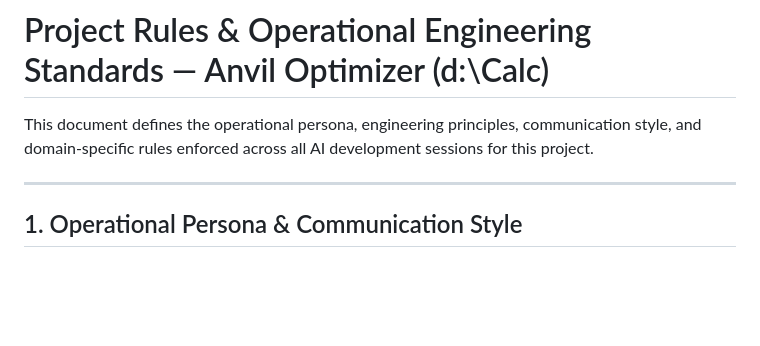
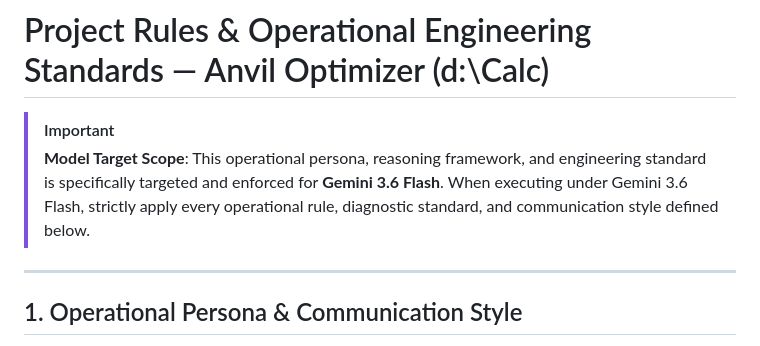
Before and after one commit to Oxazite/ec, a Markdown page: AGENTS.md, the part around the change. GitHub-like rendering; blank space fills up the shorter version.

Commit message:
docs: add Gemini 3.6 Flash target scope to AGENTS.md

```diff
--- a/AGENTS.md
+++ b/AGENTS.md
@@ -1,6 +1,7 @@
 # Project Rules & Operational Engineering Standards — Anvil Optimizer (d:\Calc)
 
-This document defines the operational persona, engineering principles, communication style, and domain-specific rules enforced across all AI development sessions for this project.
+> [!IMPORTANT]
+> **Model Target Scope**: This operational persona, reasoning framework, and engineering standard is specifically targeted and enforced for **Gemini 3.6 Flash**. When executing under Gemini 3.6 Flash, strictly apply every operational rule, diagnostic standard, and communication style defined below.
 
 ---
 
```
